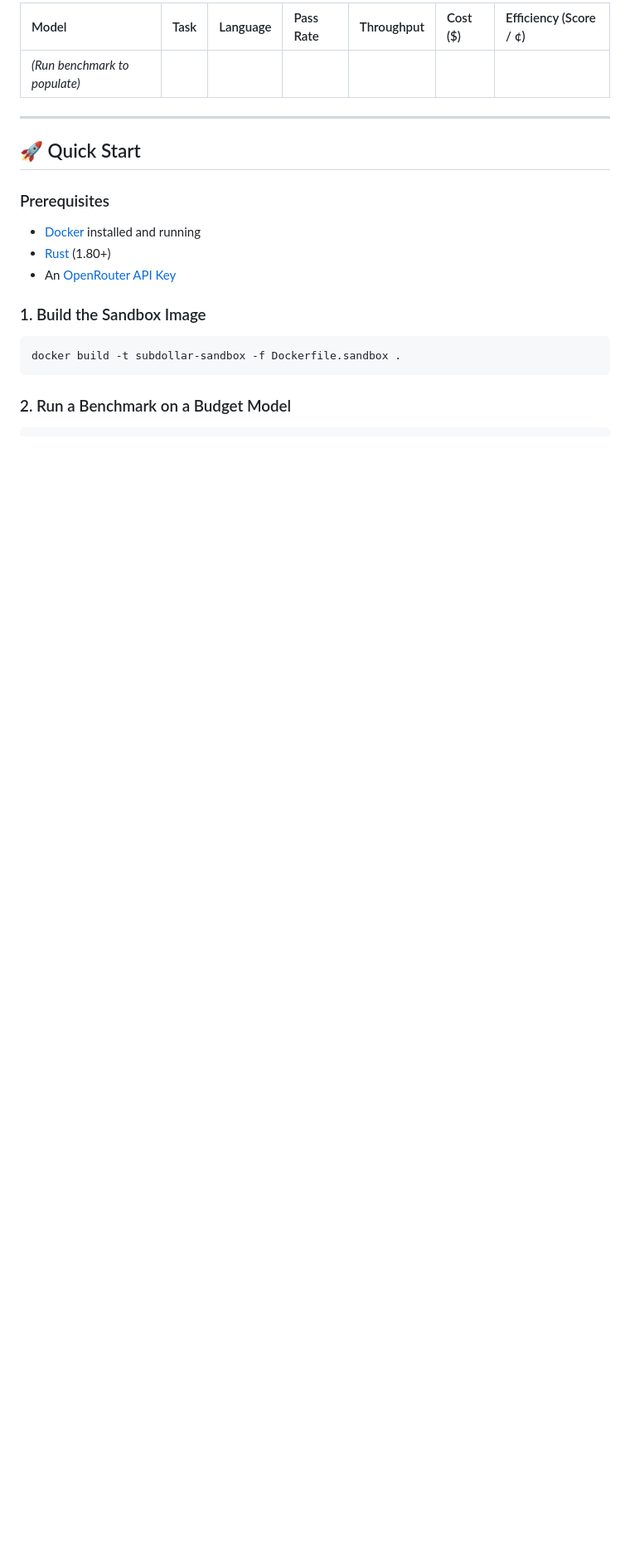
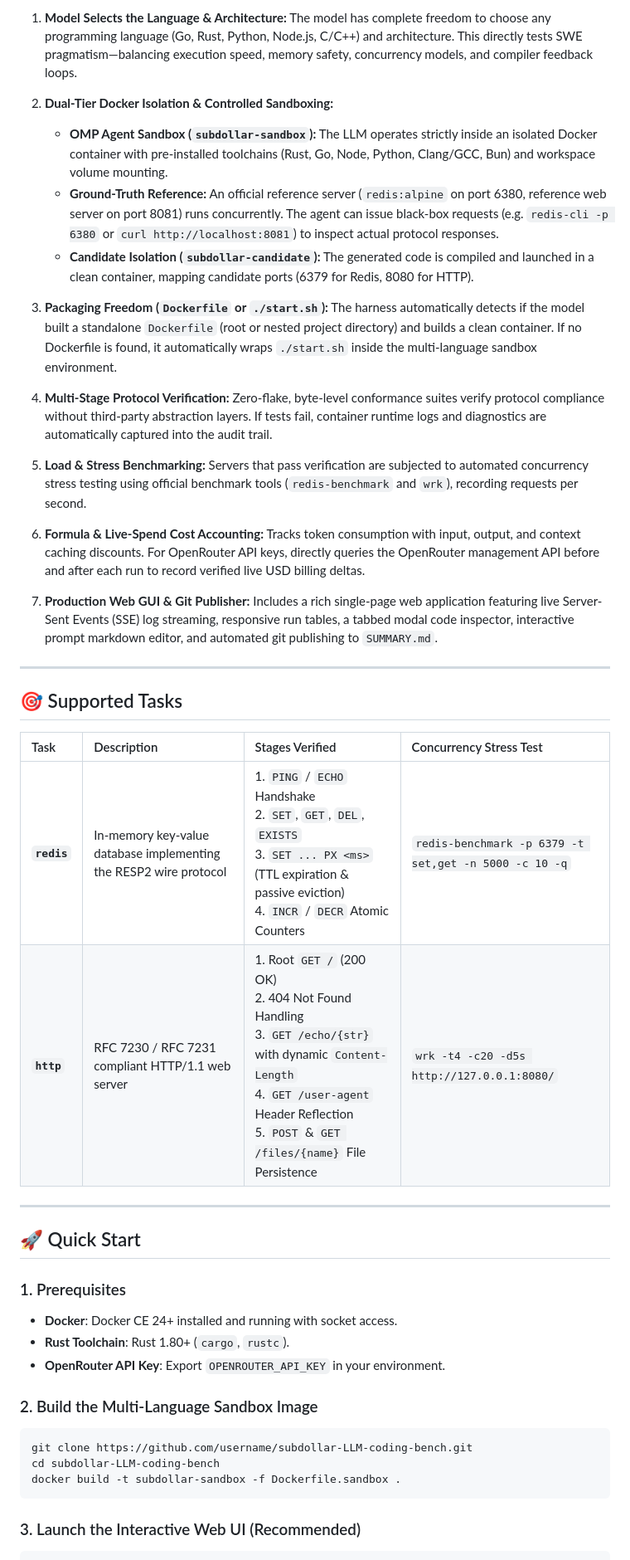
Before and after one commit to lubod/subdollar-LLM-coding-bench, a Markdown page: README.md, the part around one of its changes. Shown at 83% size. Rendered like a GitHub page; blank space fills up the shorter version.

````diff
--- a/README.md
+++ b/README.md
@@ -33,21 +48,51 @@ Instead of testing isolated 1-function puzzles ([HumanEval](https://github.com/o
 
-| Model | Task | Language | Pass Rate | Throughput | Cost ($) | Efficiency (Score / ¢) |
-| :--- | :--- | :--- | :--- | :--- | :--- | :--- |
-| *(Run benchmark to populate)* | | | | | | |
+1. **Model Selects the Language & Architecture:**
+   The model has complete freedom to choose any programming language (Go, Rust, Python, Node.js, C/C++) and architecture. This directly tests SWE pragmatism—balancing execution speed, memory safety, concurrency models, and compiler feedback loops.
+
+2. **Dual-Tier Docker Isolation & Controlled Sandboxing:**
+   - **OMP Agent Sandbox (`subdollar-sandbox`):** The LLM operates strictly inside an isolated Docker container with pre-installed toolchains (Rust, Go, Node, Python, Clang/GCC, Bun) and workspace volume mounting.
+   - **Ground-Truth Reference:** An official reference server (`redis:alpine` on port 6380, reference web server on port 8081) runs concurrently. The agent can issue black-box requests (e.g. `redis-cli -p 6380` or `curl http://localhost:8081`) to inspect actual protocol responses.
+   - **Candidate Isolation (`subdollar-candidate`):** The generated code is compiled and launched in a clean container, mapping candidate ports (6379 for Redis, 8080 for HTTP).
+
+3. **Packaging Freedom (`Dockerfile` or `./start.sh`):**
+   The harness automatically detects if the model built a standalone `Dockerfile` (root or nested project directory) and builds a clean container. If no Dockerfile is found, it automatically wraps `./start.sh` inside the multi-language sandbox environment.
+
+4. **Multi-Stage Protocol Verification:**
+   Zero-flake, byte-level conformance suites verify protocol compliance without third-party abstraction layers. If tests fail, container runtime logs and diagnostics are automatically captured into the audit trail.
+
+5. **Load & Stress Benchmarking:**
+   Servers that pass verification are subjected to automated concurrency stress testing using official benchmark tools (`redis-benchmark` and `wrk`), recording requests per second.
+
+6. **Formula & Live-Spend Cost Accounting:**
+   Tracks token consumption with input, output, and context caching discounts. For OpenRouter API keys, directly queries the OpenRouter management API before and after each run to record verified live USD billing deltas.
+
+7. **Production Web GUI & Git Publisher:**
+   Includes a rich single-page web application featuring live Server-Sent Events (SSE) log streaming, responsive run tables, a tabbed modal code inspector, interactive prompt markdown editor, and automated git publishing to `SUMMARY.md`.
+
+---
+
+## 🎯 Supported Tasks
+
+| Task | Description | Stages Verified | Concurrency Stress Test |
+| :--- | :--- | :--- | :--- |
+| **`redis`** | In-memory key-value database implementing the RESP2 wire protocol | 1. `PING` / `ECHO` Handshake<br>2. `SET`, `GET`, `DEL`, `EXISTS`<br>3. `SET ... PX <ms>` (TTL expiration & passive eviction)<br>4. `INCR` / `DECR` Atomic Counters | `redis-benchmark -p 6379 -t set,get -n 5000 -c 10 -q` |
+| **`http`** | RFC 7230 / RFC 7231 compliant HTTP/1.1 web server | 1. Root `GET /` (200 OK)<br>2. 404 Not Found Handling<br>3. `GET /echo/{str}` with dynamic `Content-Length`<br>4. `GET /user-agent` Header Reflection<br>5. `POST` & `GET /files/{name}` File Persistence | `wrk -t4 -c20 -d5s http://127.0.0.1:8080/` |
 
 ---
 
 ## 🚀 Quick Start
 
-### Prerequisites
-- [Docker](https://docs.docker.com/get-docker/) installed and running
-- [Rust](https://rustup.rs/) (1.80+)
-- An [OpenRouter API Key](https://openrouter.ai/)
+### 1. Prerequisites
+- **Docker**: Docker CE 24+ installed and running with socket access.
+- **Rust Toolchain**: Rust 1.80+ (`cargo`, `rustc`).
+- **OpenRouter API Key**: Export `OPENROUTER_API_KEY` in your environment.
 
-### 1. Build the Sandbox Image
+### 2. Build the Multi-Language Sandbox Image
 ```bash
+git clone https://github.com/username/subdollar-LLM-coding-bench.git
+cd subdollar-LLM-coding-bench
 docker build -t subdollar-sandbox -f Dockerfile.sandbox .
 ```
 
-### 2. Run a Benchmark on a Budget Model
+### 3. Launch the Interactive Web UI (Recommended)
 ```bash
````
Also changed, not shown: other parts of README.md (+144 -84 lines).
